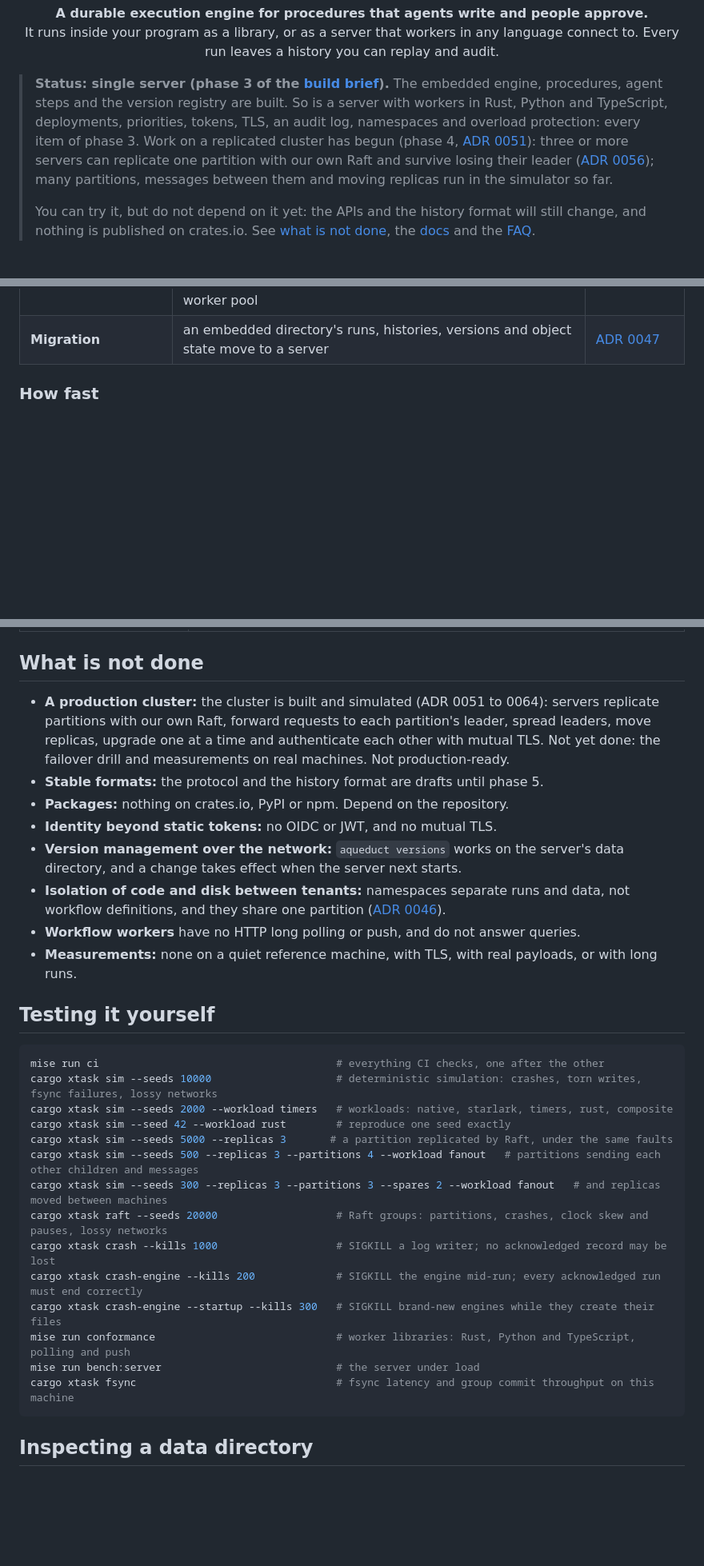
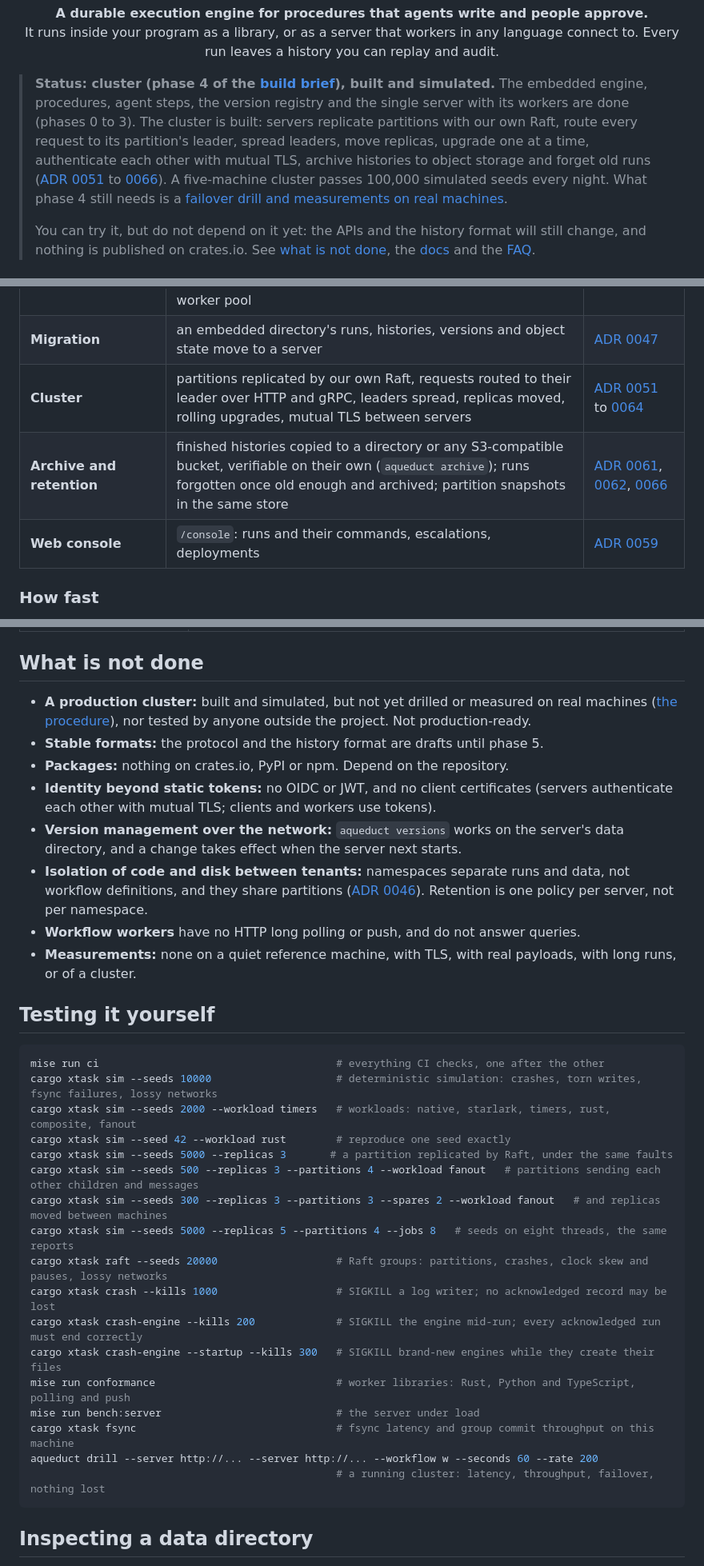
Before and after one commit to raskell-io/aqueduct, a Markdown page: README.md, 3 parts joined by grey strips. Shown at 80% size. Rendered like a GitHub page; blank space fills up the shorter version.

Commit message:
README: the cluster as it is now (#97)
Status at phase 4 (built and simulated, drill pending); the cluster row; a
cluster quick start; server table rows for the cluster, archive and retention
and the console; cluster guarantees and what checks them; seed counts per
change and nightly; what is not done (no mutual TLS gap any more, namespaces
share partitions, retention per server); drill, --jobs and archive commands.

````diff
--- a/README.md
+++ b/README.md
@@ -11,12 +11,13 @@
   Every run leaves a history you can replay and audit.
 </p>
 
-> **Status: single server (phase 3 of the [build brief](BRIEF.md)).** The embedded engine, procedures, agent steps
-> and the version registry are built. So is a server with workers in Rust, Python and TypeScript, deployments,
-> priorities, tokens, TLS, an audit log, namespaces and overload protection: every item of phase 3. Work on a
-> replicated cluster has begun (phase 4, [ADR 0051](docs/adr/0051-cluster-and-raft.md)): three or more servers can
-> replicate one partition with our own Raft and survive losing their leader ([ADR 0056](docs/adr/0056-cluster-server.md));
-> many partitions, messages between them and moving replicas run in the simulator so far.
+> **Status: cluster (phase 4 of the [build brief](BRIEF.md)), built and simulated.** The embedded engine,
+> procedures, agent steps, the version registry and the single server with its workers are done (phases 0 to 3).
+> The cluster is built: servers replicate partitions with our own Raft, route every request to its partition's
+> leader, spread leaders, move replicas, upgrade one at a time, authenticate each other with mutual TLS, archive
+> histories to object storage and forget old runs ([ADR 0051](docs/adr/0051-cluster-and-raft.md) to
+> [0066](docs/adr/0066-retention.md)). A five-machine cluster passes 100,000 simulated seeds every night. What
+> phase 4 still needs is a [failover drill and measurements on real machines](docs/failover-drill.md).
 >
 > You can try it, but do not depend on it yet: the APIs and the history format will still change, and nothing
 > is published on crates.io. See [what is not done](#what-is-not-done), the [docs](docs/README.md) and the
@@ -241,6 +267,9 @@ run records one result.
 | **Overload protection** | rate limits, shedding, connection deadlines, a cap on running runs; refusals carry a retry hint | [ADR 0045](docs/adr/0045-overload-protection.md) |
 | **Namespaces** | a token bound to a namespace reaches only its keys, runs, objects and steps, with its own quotas and share of a shared worker pool | [ADR 0046](docs/adr/0046-namespaces.md) |
 | **Migration** | an embedded directory's runs, histories, versions and object state move to a server | [ADR 0047](docs/adr/0047-migrate.md) |
+| **Cluster** | partitions replicated by our own Raft, requests routed to their leader over HTTP and gRPC, leaders spread, replicas moved, rolling upgrades, mutual TLS between servers | [ADR 0051](docs/adr/0051-cluster-and-raft.md) to [0064](docs/adr/0064-mutual-tls-between-servers.md) |
+| **Archive and retention** | finished histories copied to a directory or any S3-compatible bucket, verifiable on their own (`aqueduct archive`); runs forgotten once old enough and archived; partition snapshots in the same store | [ADR 0061](docs/adr/0061-object-storage-and-archival.md), [0062](docs/adr/0062-snapshots-in-object-storage.md), [0066](docs/adr/0066-retention.md) |
+| **Web console** | `/console`: runs and their commands, escalations, deployments | [ADR 0059](docs/adr/0059-web-console.md) |
 
 ### How fast
 
@@ -299,30 +331,32 @@ engine, not the server, whose transports have tests of their own, which are narr
 
 ## What is not done
 
-- **A production cluster:** the cluster is built and simulated (ADR 0051 to 0064): servers replicate
-  partitions with our own Raft, forward requests to each partition's leader, spread leaders, move
-  replicas, upgrade one at a time and authenticate each other with mutual TLS. Not yet done: the
-  failover drill and measurements on real machines. Not production-ready.
+- **A production cluster:** built and simulated, but not yet drilled or measured on real machines
+  ([the procedure](docs/failover-drill.md)), nor tested by anyone outside the project. Not production-ready.
 - **Stable formats:** the protocol and the history format are drafts until phase 5.
 - **Packages:** nothing on crates.io, PyPI or npm. Depend on the repository.
-- **Identity beyond static tokens:** no OIDC or JWT, and no mutual TLS.
+- **Identity beyond static tokens:** no OIDC or JWT, and no client certificates (servers authenticate each other
+  with mutual TLS; clients and workers use tokens).
 - **Version management over the network:** `aqueduct versions` works on the server's data directory, and a change
   takes effect when the server next starts.
 - **Isolation of code and disk between tenants:** namespaces separate runs and data, not workflow definitions, and
-  they share one partition ([ADR 0046](docs/adr/0046-namespaces.md)).
+  they share partitions ([ADR 0046](docs/adr/0046-namespaces.md)). Retention is one policy per server, not per
+  namespace.
 - **Workflow workers** have no HTTP long polling or push, and do not answer queries.
-- **Measurements:** none on a quiet reference machine, with TLS, with real payloads, or with long runs.
+- **Measurements:** none on a quiet reference machine, with TLS, with real payloads, with long runs, or of a
+  cluster.
 
 ## Testing it yourself
 
 ```sh
 mise run ci                                      # everything CI checks, one after the other
 cargo xtask sim --seeds 10000                    # deterministic simulation: crashes, torn writes, fsync failures, lossy networks
-cargo xtask sim --seeds 2000 --workload timers   # workloads: native, starlark, timers, rust, composite
+cargo xtask sim --seeds 2000 --workload timers   # workloads: native, starlark, timers, rust, composite, fanout
 cargo xtask sim --seed 42 --workload rust        # reproduce one seed exactly
 cargo xtask sim --seeds 5000 --replicas 3       # a partition replicated by Raft, under the same faults
 cargo xtask sim --seeds 500 --replicas 3 --partitions 4 --workload fanout   # partitions sending each other children and messages
 cargo xtask sim --seeds 300 --replicas 3 --partitions 3 --spares 2 --workload fanout   # and replicas moved between machines
+cargo xtask sim --seeds 5000 --replicas 5 --partitions 4 --jobs 8   # seeds on eight threads, the same reports
 cargo xtask raft --seeds 20000                   # Raft groups: partitions, crashes, clock skew and pauses, lossy networks
 cargo xtask crash --kills 1000                   # SIGKILL a log writer; no acknowledged record may be lost
 cargo xtask crash-engine --kills 200             # SIGKILL the engine mid-run; every acknowledged run must end correctly
@@ -330,6 +364,8 @@ cargo xtask crash-engine --startup --kills 300   # SIGKILL brand-new engines whi
 mise run conformance                             # worker libraries: Rust, Python and TypeScript, polling and push
 mise run bench:server                            # the server under load
 cargo xtask fsync                                # fsync latency and group commit throughput on this machine
+aqueduct drill --server http://... --server http://... --workflow w --seconds 60 --rate 200
+                                                 # a running cluster: latency, throughput, failover, nothing lost
 ```
 
 ## Inspecting a data directory
````
Also changed, not shown: other parts of README.md (+31 -2 lines).
